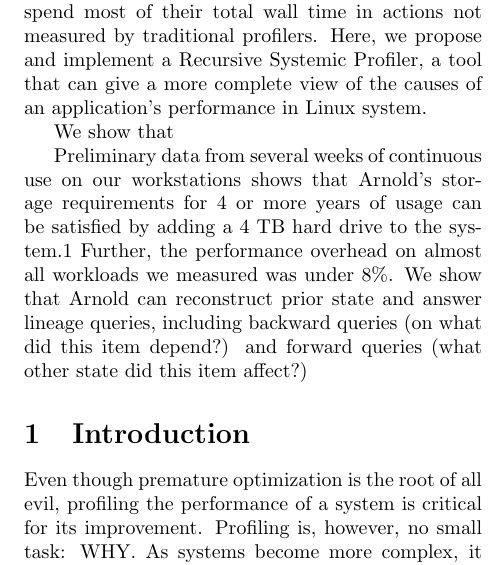
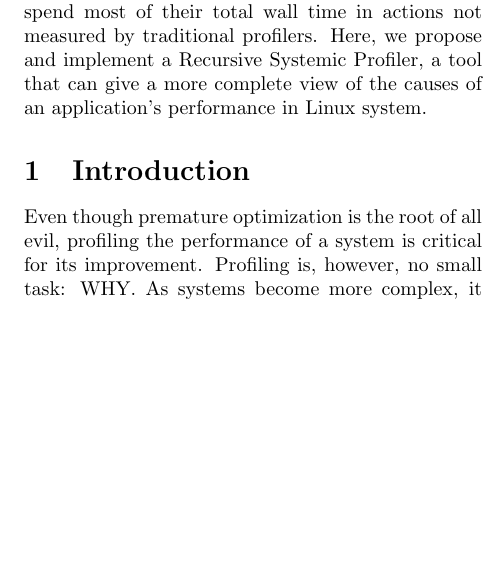
Before and after one commit to dspeyer/profiling, a LaTeX paper (midterm.tex): part of one column of page 1 of 4, cut so that both start at the same text, the shorter picture padded with empty space. Compiled offline with pdfLaTeX.

Commit message:
Remove useless info

```diff
--- a/midterm.tex
+++ b/midterm.tex
@@ -16,20 +16,6 @@
 
 \begin{abstract}
 The first task in writing any performant code is to understand where it is spending its time. This allows programmers both to apply optimizations where they will make a difference, and to not optimize where it won't make a difference. The standard tools for this are profilers, which measure where processes spend their time while running. However many processes spend most of their total wall time in actions not measured by traditional profilers. Here, we propose and implement a Recursive Systemic Profiler, a tool that can give a more complete view of the causes of an application’s performance in Linux system.
-
-We show that
-
-Preliminary
-data from several weeks of continuous use on our workstations
-shows that Arnold’s storage requirements for 4
-or more years of usage can be satisfied by adding a 4 TB
-hard drive to the system.1 Further, the performance overhead
-on almost all workloads we measured was under
-8\%. We show that Arnold can reconstruct prior state and
-answer lineage queries, including backward queries (on
-what did this item depend?) and forward queries (what
-other state did this item affect?)
-\end{abstract}
 
 \section{Introduction}
 Even though premature optimization is the root of all evil, profiling the performance of a system is critical for its improvement. Profiling is, however, no small task: WHY. As systems become more complex, it is becoming increasingly important to become familiar with several profiling tools that can aid in understanding them. The motivation of the Recursive Systemic Profiler is simple: to show how processes spend their time. This allows programmers and system administrators to answer questions like: Why is this process slow? What is it waiting on? What is the reason it is spending this many resources?
```
